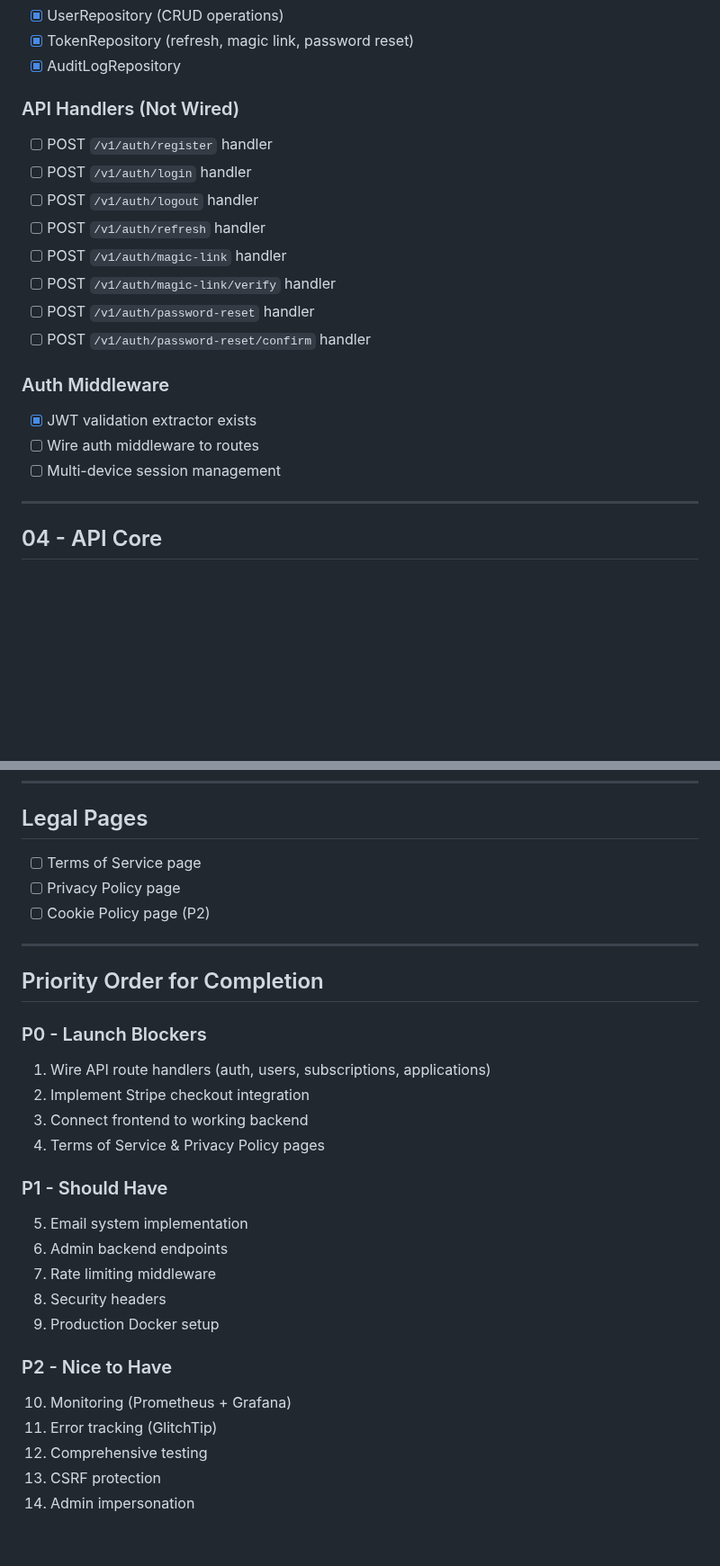
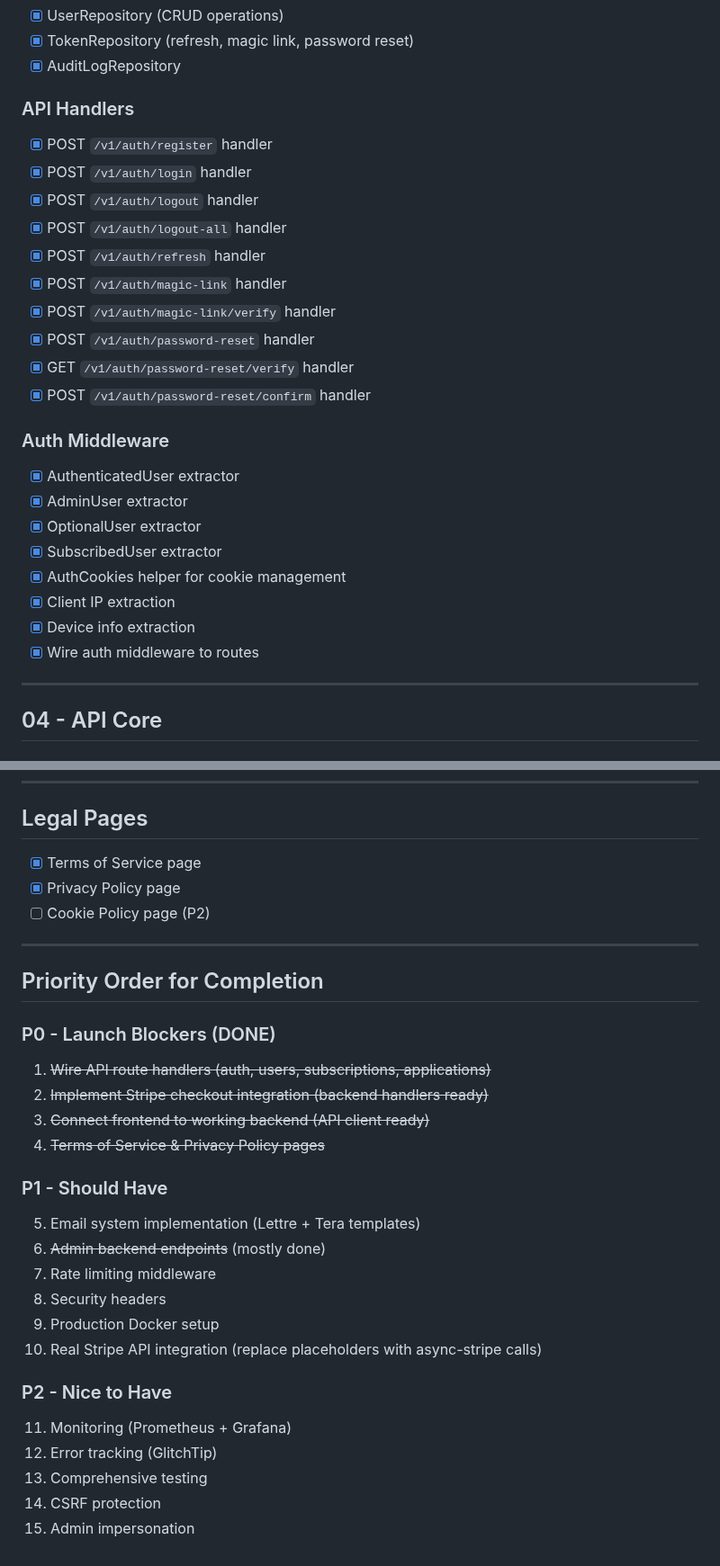
Before and after one commit to a8n-tools/saas, a Markdown page: TODO.md, 2 parts joined by grey strips. Shown at 90% size. GitHub-like rendering; blank space fills up the shorter version.

```diff
--- a/TODO.md
+++ b/TODO.md
@@ -82,20 +82,27 @@
 - [x] TokenRepository (refresh, magic link, password reset)
 - [x] AuditLogRepository
 
-### API Handlers (Not Wired)
-- [ ] POST `/v1/auth/register` handler
-- [ ] POST `/v1/auth/login` handler
-- [ ] POST `/v1/auth/logout` handler
-- [ ] POST `/v1/auth/refresh` handler
-- [ ] POST `/v1/auth/magic-link` handler
-- [ ] POST `/v1/auth/magic-link/verify` handler
-- [ ] POST `/v1/auth/password-reset` handler
-- [ ] POST `/v1/auth/password-reset/confirm` handler
+### API Handlers
+- [x] POST `/v1/auth/register` handler
+- [x] POST `/v1/auth/login` handler
+- [x] POST `/v1/auth/logout` handler
+- [x] POST `/v1/auth/logout-all` handler
+- [x] POST `/v1/auth/refresh` handler
+- [x] POST `/v1/auth/magic-link` handler
+- [x] POST `/v1/auth/magic-link/verify` handler
+- [x] POST `/v1/auth/password-reset` handler
+- [x] GET `/v1/auth/password-reset/verify` handler
+- [x] POST `/v1/auth/password-reset/confirm` handler
 
 ### Auth Middleware
-- [x] JWT validation extractor exists
-- [ ] Wire auth middleware to routes
-- [ ] Multi-device session management
+- [x] AuthenticatedUser extractor
+- [x] AdminUser extractor
+- [x] OptionalUser extractor
+- [x] SubscribedUser extractor
+- [x] AuthCookies helper for cookie management
+- [x] Client IP extraction
+- [x] Device info extraction
+- [x] Wire auth middleware to routes
 
 ---
 
@@ -434,30 +450,31 @@
 
 ## Legal Pages
 
-- [ ] Terms of Service page
-- [ ] Privacy Policy page
+- [x] Terms of Service page
+- [x] Privacy Policy page
 - [ ] Cookie Policy page (P2)
 
 ---
 
 ## Priority Order for Completion
 
-### P0 - Launch Blockers
-1. Wire API route handlers (auth, users, subscriptions, applications)
-2. Implement Stripe checkout integration
-3. Connect frontend to working backend
-4. Terms of Service & Privacy Policy pages
+### P0 - Launch Blockers (DONE)
+1. ~~Wire API route handlers (auth, users, subscriptions, applications)~~
+2. ~~Implement Stripe checkout integration (backend handlers ready)~~
+3. ~~Connect frontend to working backend (API client ready)~~
+4. ~~Terms of Service & Privacy Policy pages~~
 
 ### P1 - Should Have
-5. Email system implementation
-6. Admin backend endpoints
+5. Email system implementation (Lettre + Tera templates)
+6. ~~Admin backend endpoints~~ (mostly done)
 7. Rate limiting middleware
 8. Security headers
 9. Production Docker setup
+10. Real Stripe API integration (replace placeholders with async-stripe calls)
 
 ### P2 - Nice to Have
-10. Monitoring (Prometheus + Grafana)
-11. Error tracking (GlitchTip)
-12. Comprehensive testing
-13. CSRF protection
-14. Admin impersonation
+11. Monitoring (Prometheus + Grafana)
+12. Error tracking (GlitchTip)
+13. Comprehensive testing
+14. CSRF protection
+15. Admin impersonation
```
Also changed, not shown: other parts of TODO.md (+56 -47 lines).
